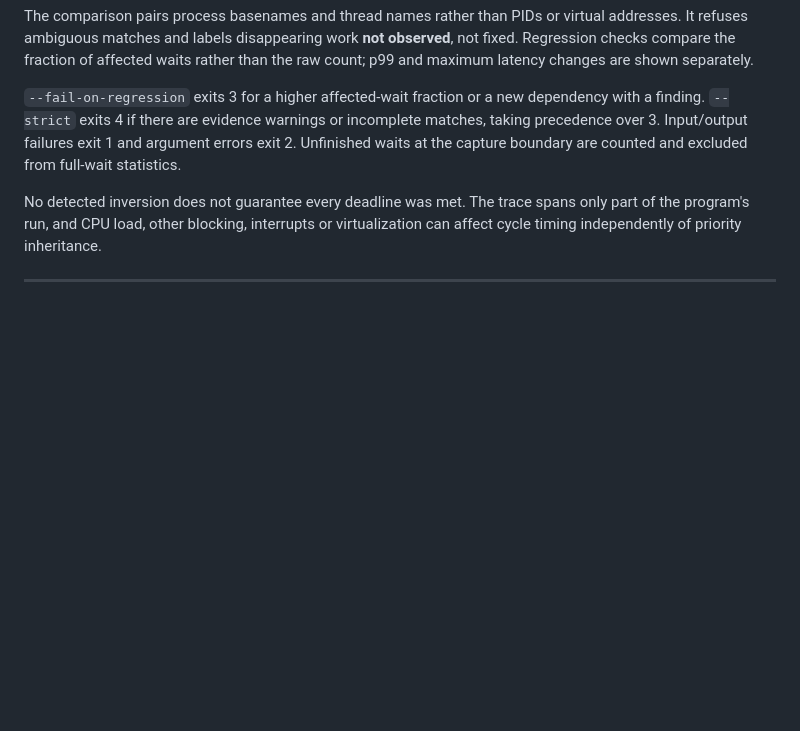
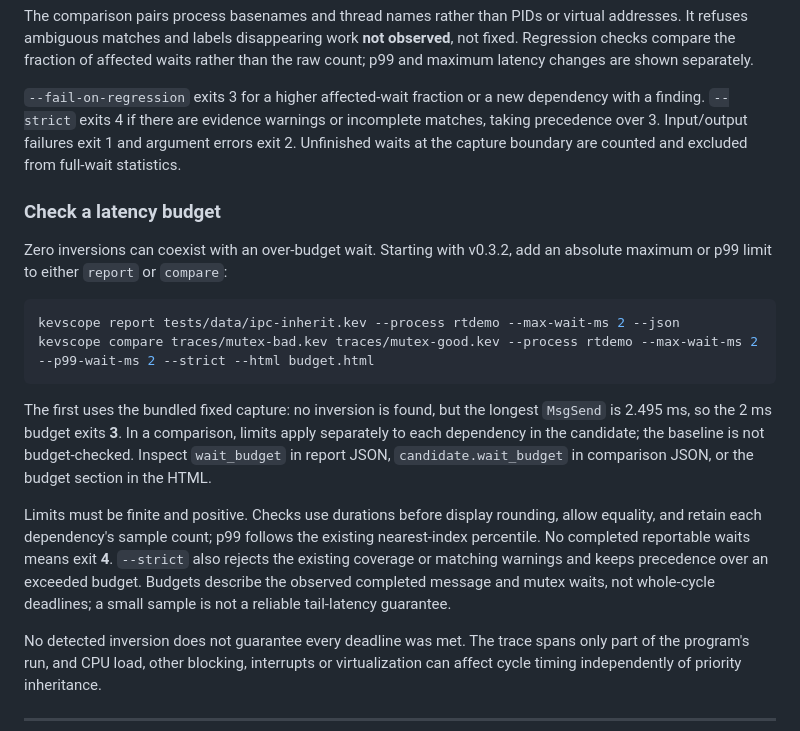
Before and after one commit to Aschenbath/kevscope, a Markdown page: codelab/qnx-priority-inversion-perfetto/qnx-priority-inversion-perfetto.md, the part around the change. Rendered like a GitHub page; blank space fills up the shorter version.

````diff
--- a/codelab/qnx-priority-inversion-perfetto/qnx-priority-inversion-perfetto.md
+++ b/codelab/qnx-priority-inversion-perfetto/qnx-priority-inversion-perfetto.md
@@ -397,6 +397,19 @@ The comparison pairs process basenames and thread names rather than PIDs or virt
 
 `--fail-on-regression` exits 3 for a higher affected-wait fraction or a new dependency with a finding. `--strict` exits 4 if there are evidence warnings or incomplete matches, taking precedence over 3. Input/output failures exit 1 and argument errors exit 2. Unfinished waits at the capture boundary are counted and excluded from full-wait statistics.
 
+### Check a latency budget
+
+Zero inversions can coexist with an over-budget wait. Starting with v0.3.2, add an absolute maximum or p99 limit to either `report` or `compare`:
+
+```bash
+kevscope report tests/data/ipc-inherit.kev --process rtdemo --max-wait-ms 2 --json
+kevscope compare traces/mutex-bad.kev traces/mutex-good.kev --process rtdemo --max-wait-ms 2 --p99-wait-ms 2 --strict --html budget.html
+```
+
+The first uses the bundled fixed capture: no inversion is found, but the longest `MsgSend` is 2.495 ms, so the 2 ms budget exits **3**. In a comparison, limits apply separately to each dependency in the candidate; the baseline is not budget-checked. Inspect `wait_budget` in report JSON, `candidate.wait_budget` in comparison JSON, or the budget section in the HTML.
+
+Limits must be finite and positive. Checks use durations before display rounding, allow equality, and retain each dependency's sample count; p99 follows the existing nearest-index percentile. No completed reportable waits means exit **4**. `--strict` also rejects the existing coverage or matching warnings and keeps precedence over an exceeded budget. Budgets describe the observed completed message and mutex waits, not whole-cycle deadlines; a small sample is not a reliable tail-latency guarantee.
+
 No detected inversion does not guarantee every deadline was met. The trace spans only part of the program's run, and CPU load, other blocking, interrupts or virtualization can affect cycle timing independently of priority inheritance.
 
 ---
````
Also changed, not shown: README.md (+21 -3 lines), docs/compare-ipc.png, docs/compare-mutex.png, 16 other files.
